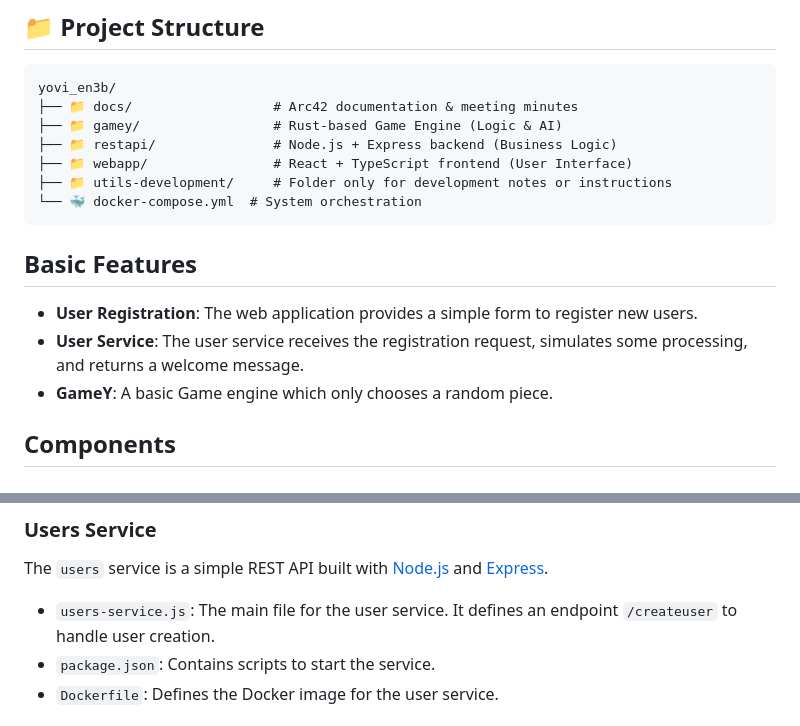
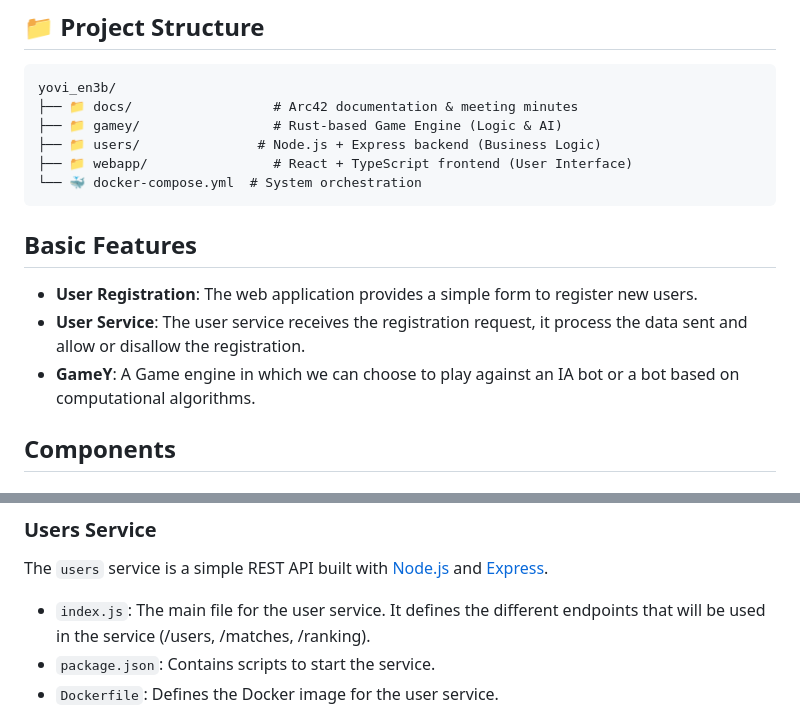
Before and after one commit to Arquisoft/yovi_en3b, a Markdown page: README.md, 2 parts joined by grey strips. Drawn GitHub-style.

Commit message:
Revise README for users service and game engine details
Updated README to reflect changes in project structure and features.

````diff
--- a/README.md
+++ b/README.md
@@ -68,9 +68,8 @@ We are a coordinated team working across different layers of the stack to delive
 yovi_en3b/
 ├── 📁 docs/                  # Arc42 documentation & meeting minutes
 ├── 📁 gamey/                 # Rust-based Game Engine (Logic & AI)
-├── 📁 restapi/               # Node.js + Express backend (Business Logic)
+├── 📁 users/               # Node.js + Express backend (Business Logic)
 ├── 📁 webapp/                # React + TypeScript frontend (User Interface)
-├── 📁 utils-development/     # Folder only for development notes or instructions
 └── 🐳 docker-compose.yml  # System orchestration
 ```
 
@@ -79,8 +78,8 @@ yovi_en3b/
 ## Basic Features
 
 - **User Registration**: The web application provides a simple form to register new users.
-- **User Service**: The user service receives the registration request, simulates some processing, and returns a welcome message.
-- **GameY**: A basic Game engine which only chooses a random piece.
+- **User Service**: The user service receives the registration request, it process the data sent and allow or disallow the registration.
+- **GameY**: A Game engine in which we can choose to play against an IA bot or a bot based on computational algorithms.
 
 ## Components
 
@@ -98,7 +97,7 @@ The `webapp` is a single-page application (SPA) created with [Vite](https://vite
 
 The `users` service is a simple REST API built with [Node.js](https://nodejs.org/) and [Express](https://expressjs.com/).
 
-- `users-service.js`: The main file for the user service. It defines an endpoint `/createuser` to handle user creation.
+- `index.js`: The main file for the user service. It defines the different endpoints that will be used in the service (/users, /matches, /ranking).
 - `package.json`: Contains scripts to start the service.
 - `Dockerfile`: Defines the Docker image for the user service.
 
````
